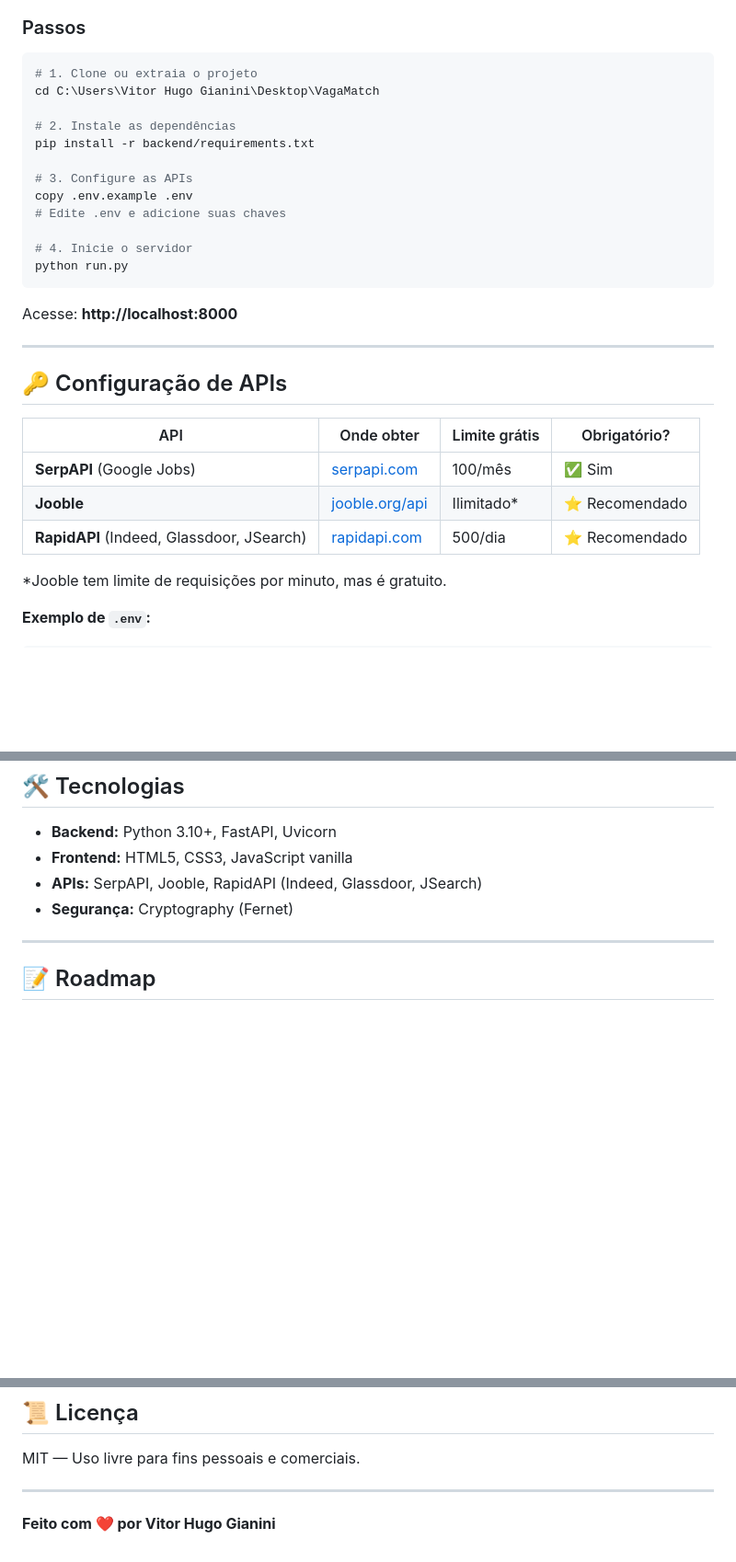
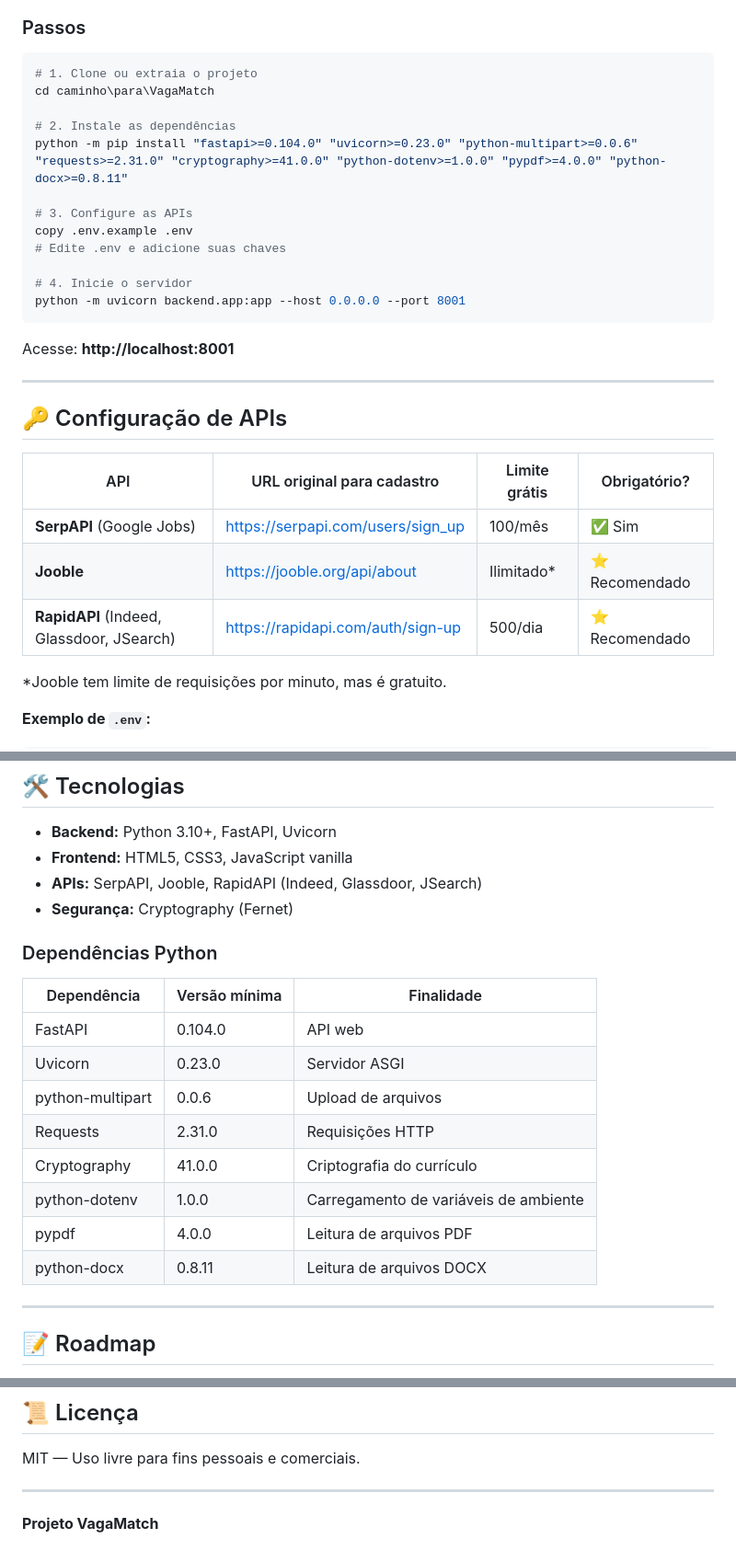
Before and after one commit to brunoaurelio89/vagasmatch, a Markdown page: README.md, 3 parts joined by grey strips. Shown at 92% size. Drawn GitHub-style; blank space fills up the shorter version.

Commit message:
docs(readme): atualiza instalação e cadastro de APIs
Documenta as dependências atuais, usa um caminho genérico e padroniza o acesso na porta 8001. Inclui as URLs originais para cadastro das APIs.

Co-authored-by: Copilot <223556219+Copilot@users.noreply.github.com>

````diff
--- a/README.md
+++ b/README.md
@@ -32,30 +32,30 @@ O VagaMatch analisa seu currículo, detecta seu nível de experiência (Júnior/
 
 ```bash
 # 1. Clone ou extraia o projeto
-cd C:\Users\Vitor Hugo Gianini\Desktop\VagaMatch
+cd caminho\para\VagaMatch
 
 # 2. Instale as dependências
-pip install -r backend/requirements.txt
+python -m pip install "fastapi>=0.104.0" "uvicorn>=0.23.0" "python-multipart>=0.0.6" "requests>=2.31.0" "cryptography>=41.0.0" "python-dotenv>=1.0.0" "pypdf>=4.0.0" "python-docx>=0.8.11"
 
 # 3. Configure as APIs
 copy .env.example .env
 # Edite .env e adicione suas chaves
 
 # 4. Inicie o servidor
-python run.py
+python -m uvicorn backend.app:app --host 0.0.0.0 --port 8001
 ```
 
-Acesse: **http://localhost:8000**
+Acesse: **http://localhost:8001**
 
 ---
 
 ## 🔑 Configuração de APIs
 
-| API | Onde obter | Limite grátis | Obrigatório? |
-|-----|-----------|--------------|--------------|
-| **SerpAPI** (Google Jobs) | [serpapi.com](https://serpapi.com) | 100/mês | ✅ Sim |
-| **Jooble** | [jooble.org/api](https://jooble.org/api/about) | Ilimitado* | ⭐ Recomendado |
-| **RapidAPI** (Indeed, Glassdoor, JSearch) | [rapidapi.com](https://rapidapi.com) | 500/dia | ⭐ Recomendado |
+| API | URL original para cadastro | Limite grátis | Obrigatório? |
+|-----|----------------------------|--------------|--------------|
+| **SerpAPI** (Google Jobs) | [https://serpapi.com/users/sign_up](https://serpapi.com/users/sign_up) | 100/mês | ✅ Sim |
+| **Jooble** | [https://jooble.org/api/about](https://jooble.org/api/about) | Ilimitado* | ⭐ Recomendado |
+| **RapidAPI** (Indeed, Glassdoor, JSearch) | [https://rapidapi.com/auth/sign-up](https://rapidapi.com/auth/sign-up) | 500/dia | ⭐ Recomendado |
 
 *Jooble tem limite de requisições por minuto, mas é gratuito.
 
@@ -177,6 +177,19 @@ VagaMatch/
 - **APIs:** SerpAPI, Jooble, RapidAPI (Indeed, Glassdoor, JSearch)
 - **Segurança:** Cryptography (Fernet)
 
+### Dependências Python
+
+| Dependência | Versão mínima | Finalidade |
+|-------------|---------------|------------|
+| FastAPI | 0.104.0 | API web |
+| Uvicorn | 0.23.0 | Servidor ASGI |
+| python-multipart | 0.0.6 | Upload de arquivos |
+| Requests | 2.31.0 | Requisições HTTP |
+| Cryptography | 41.0.0 | Criptografia do currículo |
+| python-dotenv | 1.0.0 | Carregamento de variáveis de ambiente |
+| pypdf | 4.0.0 | Leitura de arquivos PDF |
+| python-docx | 0.8.11 | Leitura de arquivos DOCX |
+
 ---
 
 ## 📝 Roadmap
@@ -200,4 +213,4 @@ MIT — Uso livre para fins pessoais e comerciais.
 
 ---
 
-**Feito com ❤️ por Vitor Hugo Gianini**
+**Projeto VagaMatch**
````
